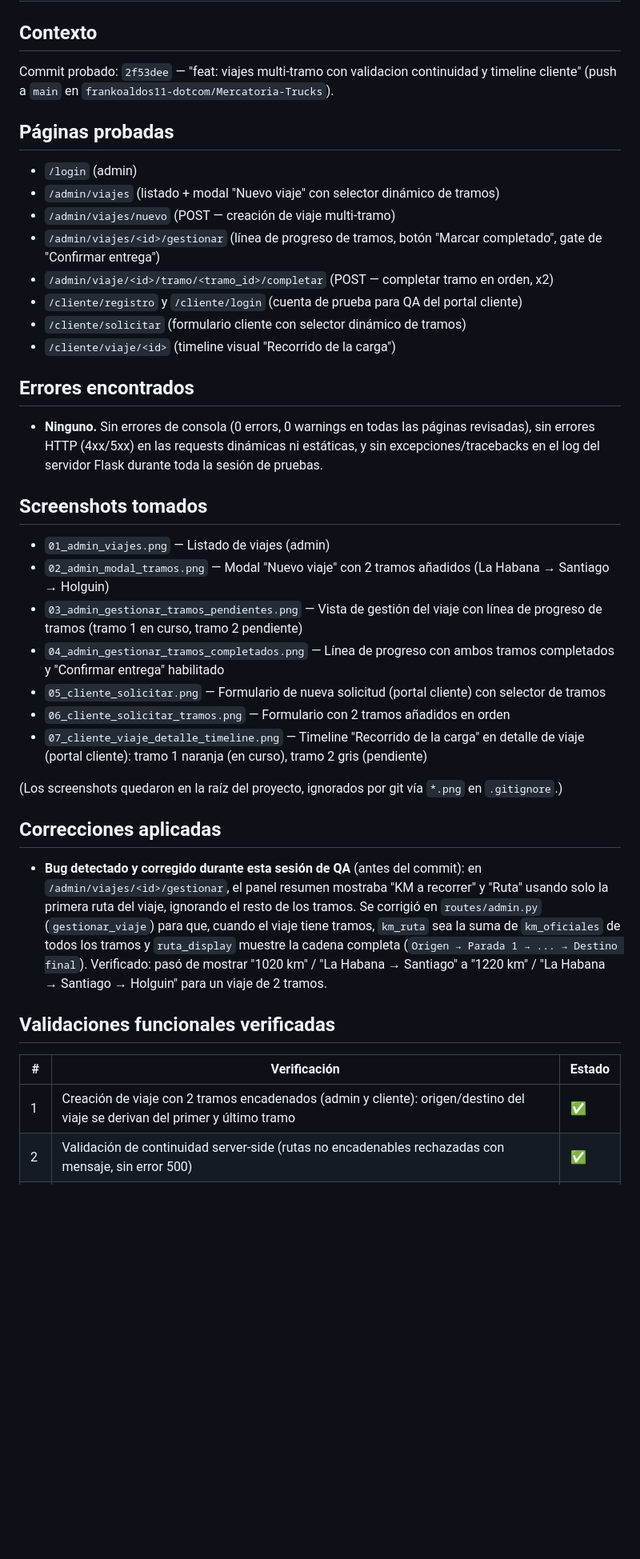
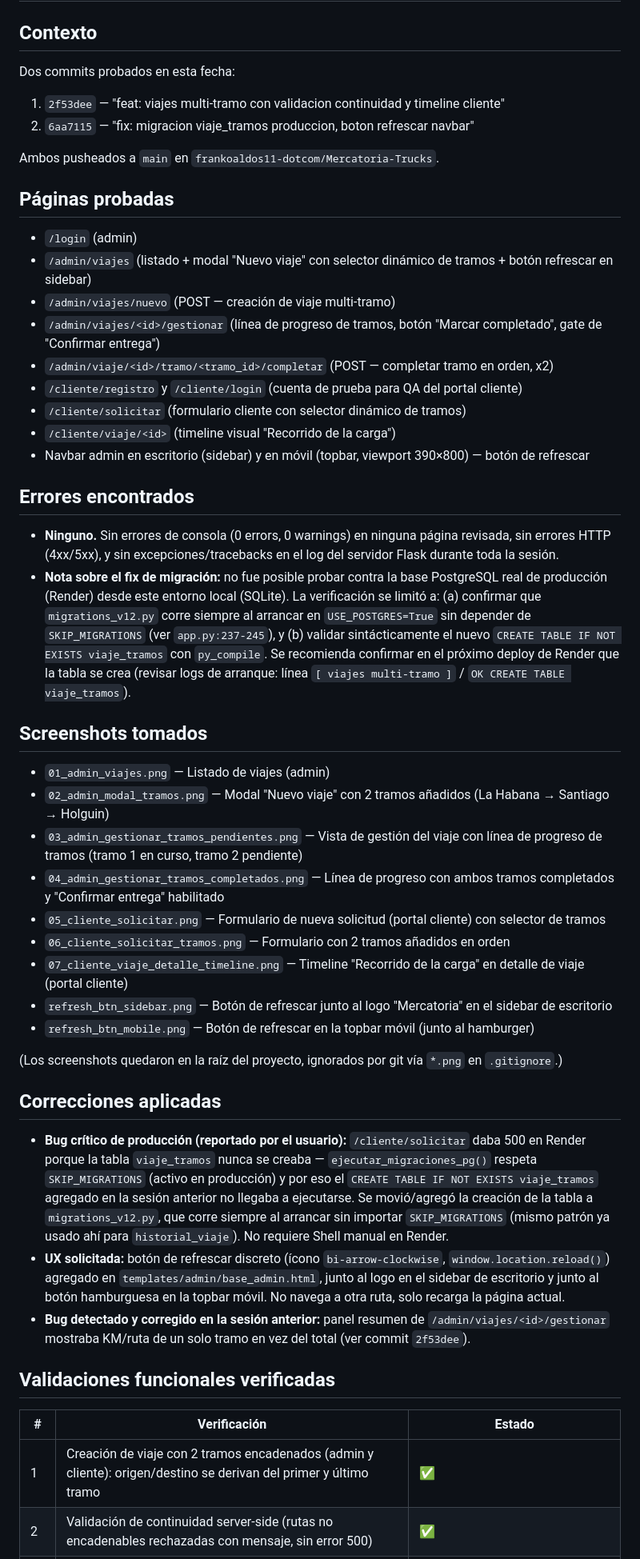
Before and after one commit to frankoaldos11-dotcom/Mercatoria-Trucks, a Markdown page: test_report.md, the part around one of its changes. Shown at 80% size. Drawn GitHub-style; blank space fills up the shorter version.

Commit message:
docs: test_report actualizado post fix migracion viaje_tramos

```diff
--- a/test_report.md
+++ b/test_report.md
@@ -1,20 +1,26 @@
 # Reporte de Pruebas — 2026-07-02
 
 ## Contexto
-Commit probado: `2f53dee` — "feat: viajes multi-tramo con validacion continuidad y timeline cliente" (push a `main` en `frankoaldos11-dotcom/Mercatoria-Trucks`).
+Dos commits probados en esta fecha:
+1. `2f53dee` — "feat: viajes multi-tramo con validacion continuidad y timeline cliente"
+2. `6aa7115` — "fix: migracion viaje_tramos produccion, boton refrescar navbar"
+
+Ambos pusheados a `main` en `frankoaldos11-dotcom/Mercatoria-Trucks`.
 
 ## Páginas probadas
 - `/login` (admin)
-- `/admin/viajes` (listado + modal "Nuevo viaje" con selector dinámico de tramos)
+- `/admin/viajes` (listado + modal "Nuevo viaje" con selector dinámico de tramos + botón refrescar en sidebar)
 - `/admin/viajes/nuevo` (POST — creación de viaje multi-tramo)
 - `/admin/viajes/<id>/gestionar` (línea de progreso de tramos, botón "Marcar completado", gate de "Confirmar entrega")
 - `/admin/viaje/<id>/tramo/<tramo_id>/completar` (POST — completar tramo en orden, x2)
 - `/cliente/registro` y `/cliente/login` (cuenta de prueba para QA del portal cliente)
 - `/cliente/solicitar` (formulario cliente con selector dinámico de tramos)
 - `/cliente/viaje/<id>` (timeline visual "Recorrido de la carga")
+- Navbar admin en escritorio (sidebar) y en móvil (topbar, viewport 390×800) — botón de refrescar
 
 ## Errores encontrados
-- **Ninguno.** Sin errores de consola (0 errors, 0 warnings en todas las páginas revisadas), sin errores HTTP (4xx/5xx) en las requests dinámicas ni estáticas, y sin excepciones/tracebacks en el log del servidor Flask durante toda la sesión de pruebas.
+- **Ninguno.** Sin errores de consola (0 errors, 0 warnings) en ninguna página revisada, sin errores HTTP (4xx/5xx), y sin excepciones/tracebacks en el log del servidor Flask durante toda la sesión.
+- **Nota sobre el fix de migración:** no fue posible probar contra la base PostgreSQL real de producción (Render) desde este entorno local (SQLite). La verificación se limitó a: (a) confirmar que `migrations_v12.py` corre siempre al arrancar en `USE_POSTGRES=True` sin depender de `SKIP_MIGRATIONS` (ver `app.py:237-245`), y (b) validar sintácticamente el nuevo `CREATE TABLE IF NOT EXISTS viaje_tramos` con `py_compile`. Se recomienda confirmar en el próximo deploy de Render que la tabla se crea (revisar logs de arranque: línea `[ viajes multi-tramo ]` / `OK CREATE TABLE viaje_tramos`).
 
 ## Screenshots tomados
 - `01_admin_viajes.png` — Listado de viajes (admin)
@@ -23,16 +29,20 @@ Commit probado: `2f53dee` — "feat: viajes multi-tramo con validacion continuid
 - `04_admin_gestionar_tramos_completados.png` — Línea de progreso con ambos tramos completados y "Confirmar entrega" habilitado
 - `05_cliente_solicitar.png` — Formulario de nueva solicitud (portal cliente) con selector de tramos
 - `06_cliente_solicitar_tramos.png` — Formulario con 2 tramos añadidos en orden
-- `07_cliente_viaje_detalle_timeline.png` — Timeline "Recorrido de la carga" en detalle de viaje (portal cliente): tramo 1 naranja (en curso), tramo 2 gris (pendiente)
+- `07_cliente_viaje_detalle_timeline.png` — Timeline "Recorrido de la carga" en detalle de viaje (portal cliente)
+- `refresh_btn_sidebar.png` — Botón de refrescar junto al logo "Mercatoria" en el sidebar de escritorio
+- `refresh_btn_mobile.png` — Botón de refrescar en la topbar móvil (junto al hamburger)
 
 (Los screenshots quedaron en la raíz del proyecto, ignorados por git vía `*.png` en `.gitignore`.)
 
 ## Correcciones aplicadas
-- **Bug detectado y corregido durante esta sesión de QA** (antes del commit): en `/admin/viajes/<id>/gestionar`, el panel resumen mostraba "KM a recorrer" y "Ruta" usando solo la primera ruta del viaje, ignorando el resto de los tramos. Se corrigió en `routes/admin.py` (`gestionar_viaje`) para que, cuando el viaje tiene tramos, `km_ruta` sea la suma de `km_oficiales` de todos los tramos y `ruta_display` muestre la cadena completa (`Origen → Parada 1 → ... → Destino final`). Verificado: pasó de mostrar "1020 km" / "La Habana → Santiago" a "1220 km" / "La Habana → Santiago → Holguin" para un viaje de 2 tramos.
+- **Bug crítico de producción (reportado por el usuario):** `/cliente/solicitar` daba 500 en Render porque la tabla `viaje_tramos` nunca se creaba — `ejecutar_migraciones_pg()` respeta `SKIP_MIGRATIONS` (activo en producción) y por eso el `CREATE TABLE IF NOT EXISTS viaje_tramos` agregado en la sesión anterior no llegaba a ejecutarse. Se movió/agregó la creación de la tabla a `migrations_v12.py`, que corre siempre al arrancar sin importar `SKIP_MIGRATIONS` (mismo patrón ya usado ahí para `historial_viaje`). No requiere Shell manual en Render.
+- **UX solicitada:** botón de refrescar discreto (ícono `bi-arrow-clockwise`, `window.location.reload()`) agregado en `templates/admin/base_admin.html`, junto al logo en el sidebar de escritorio y junto al botón hamburguesa en la topbar móvil. No navega a otra ruta, solo recarga la página actual.
+- **Bug detectado y corregido en la sesión anterior:** panel resumen de `/admin/viajes/<id>/gestionar` mostraba KM/ruta de un solo tramo en vez del total (ver commit `2f53dee`).
 
 ## Validaciones funcionales verificadas
 
 | # | Verificación | Estado |
 |---|---|---|
-| 1 | Creación de viaje con 2 tramos encadenados (admin y cliente): origen/destino del viaje se derivan del primer y último tramo | ✅ |
+| 1 | Creación de viaje con 2 tramos encadenados (admin y cliente): origen/destino se derivan del primer y último tramo | ✅ |
 | 2 | Validación de continuidad server-side (rutas no encadenables rechazadas con mensaje, sin error 500) | ✅ |
```
Also changed, not shown: other parts of test_report.md (+11 -8 lines).
